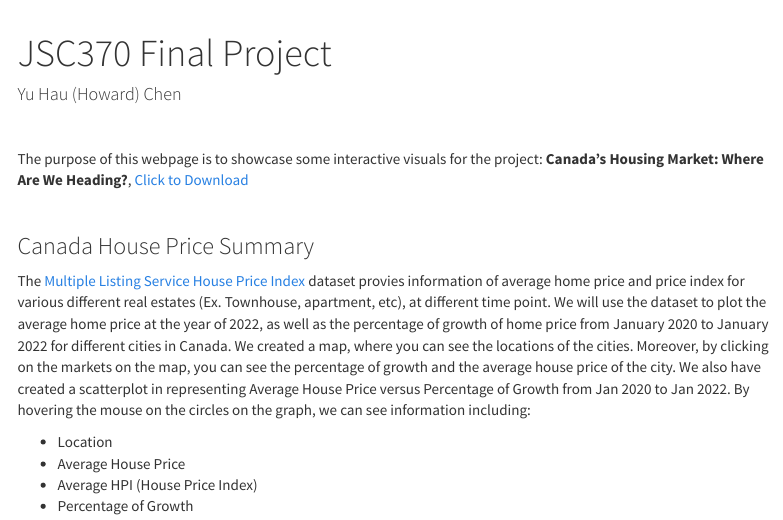
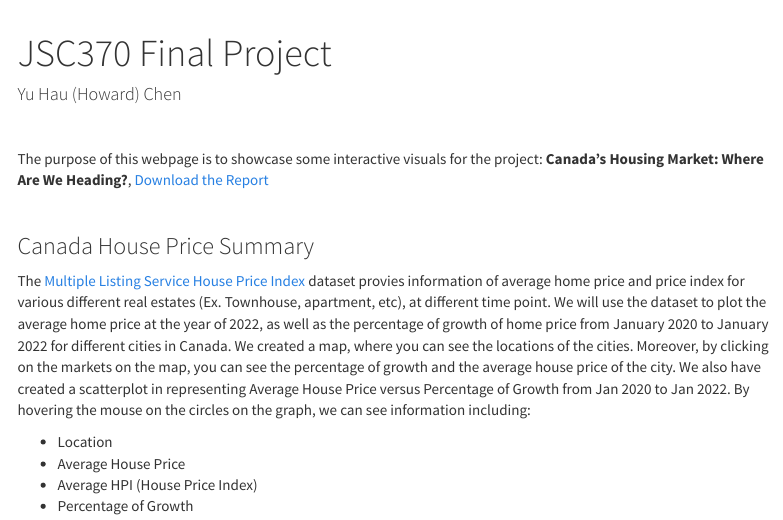
Before and after one commit to HowardChen123/Canadian-Housing-Market-Analysis, an R Markdown document (index.Rmd): the page in a window 1100 px wide, from its top. Rendered offline with R 4.5, knitr and Pandoc, with nearby package versions; some code elsewhere in the file could not run offline; a font, style sheet, LaTeX package, included part or bibliography that could not be used is replaced or left out; menus at the side of the page are left out.

Commit message:
Add link to download the Report

```diff
--- a/index.Rmd
+++ b/index.Rmd
@@ -9,7 +9,7 @@ output:
 
 <br>
 
-The purpose of this webpage is to showcase some interactive visuals for the project: **Canada's Housing Market: Where Are We Heading?**, <a href="jsc370_report.pdf" download>Click to Download</a>
+The purpose of this webpage is to showcase some interactive visuals for the project: **Canada's Housing Market: Where Are We Heading?**, <a href="jsc370_report.pdf" download>Download the Report</a>
 
 <br>
 
```
